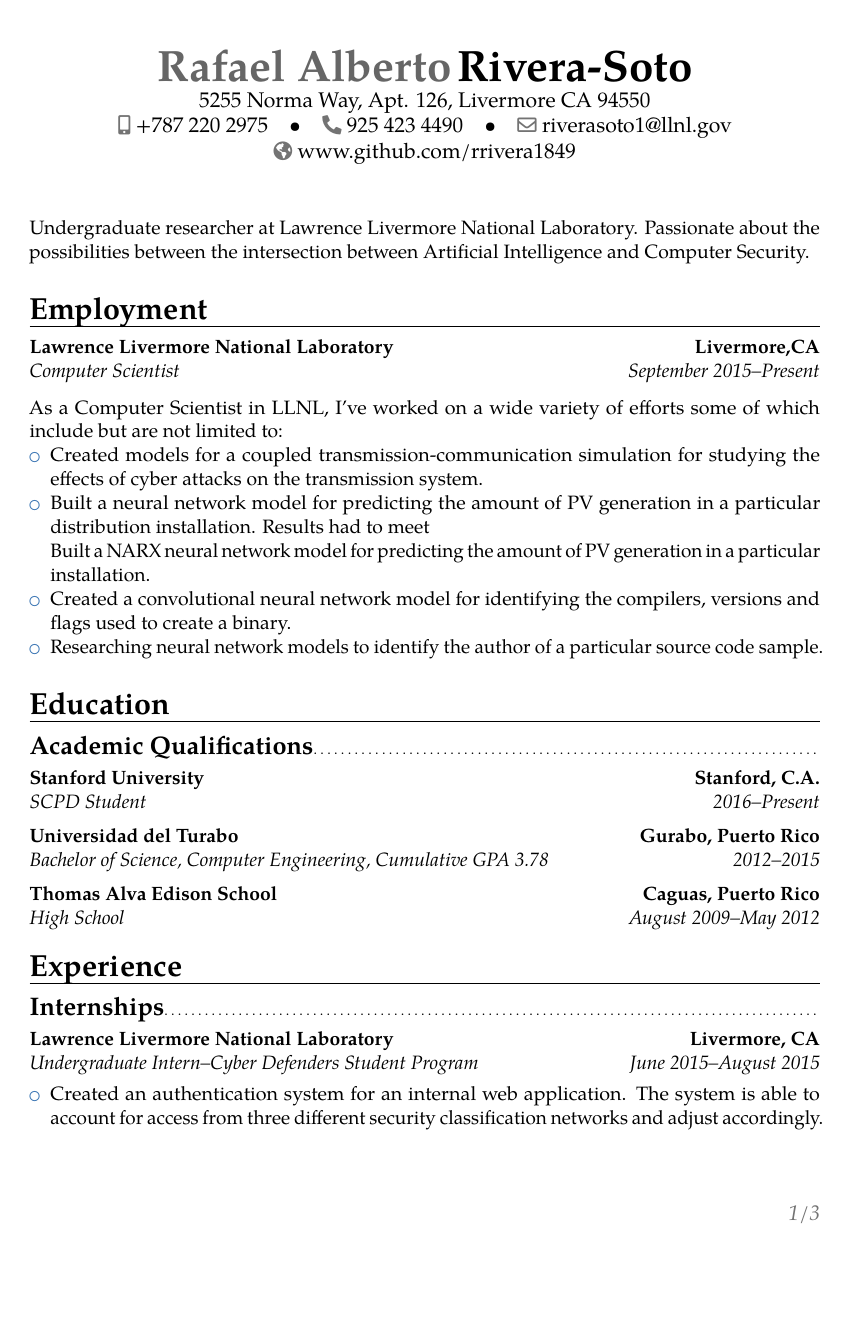
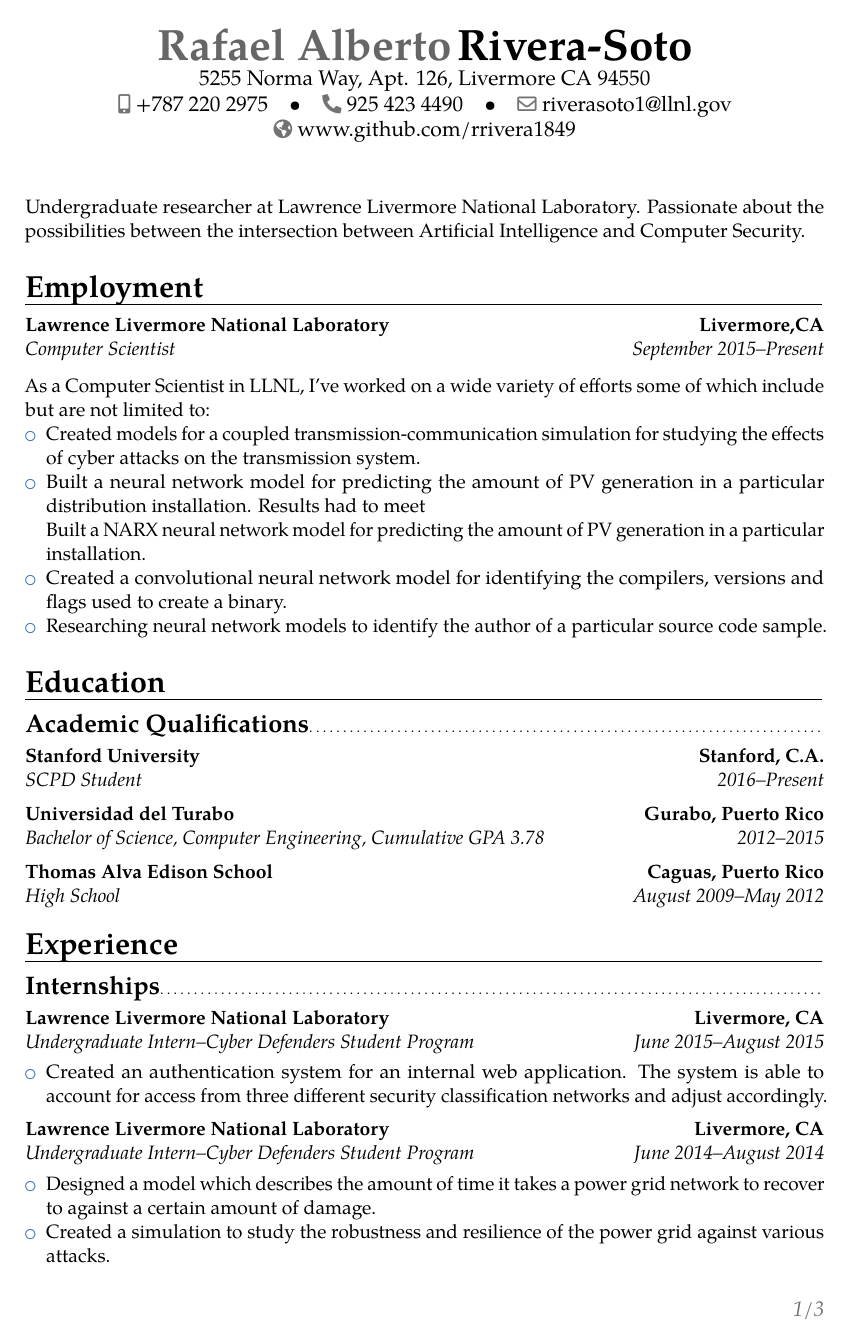
Before and after one commit to rrivera1849/resume, a LaTeX CV (CV.tex): page 1 of 3. Compiled offline with pdfLaTeX.

Commit message:
Changed margin

```diff
--- a/CV.tex
+++ b/CV.tex
@@ -19,7 +19,7 @@
 %\usepackage{CJKutf8}                              % if you need to use CJK to typeset your resume in Chinese, Japanese or Korean
 
 % adjust the page margins
-\usepackage[scale=0.75]{geometry}
+\usepackage[margin=1in]{geometry}
 %\setlength{\hintscolumnwidth}{3cm}                % if you want to change the width of the column with the dates
 %\setlength{\makecvtitlenamewidth}{10cm}           % for the 'classic' style, if you want to force the width allocated to your name and avoid line breaks. be careful though, the length is normally calculated to avoid any overlap with your personal info; use this at your own typographical risks...
 
```
Also changed, not shown: CV.pdf.
